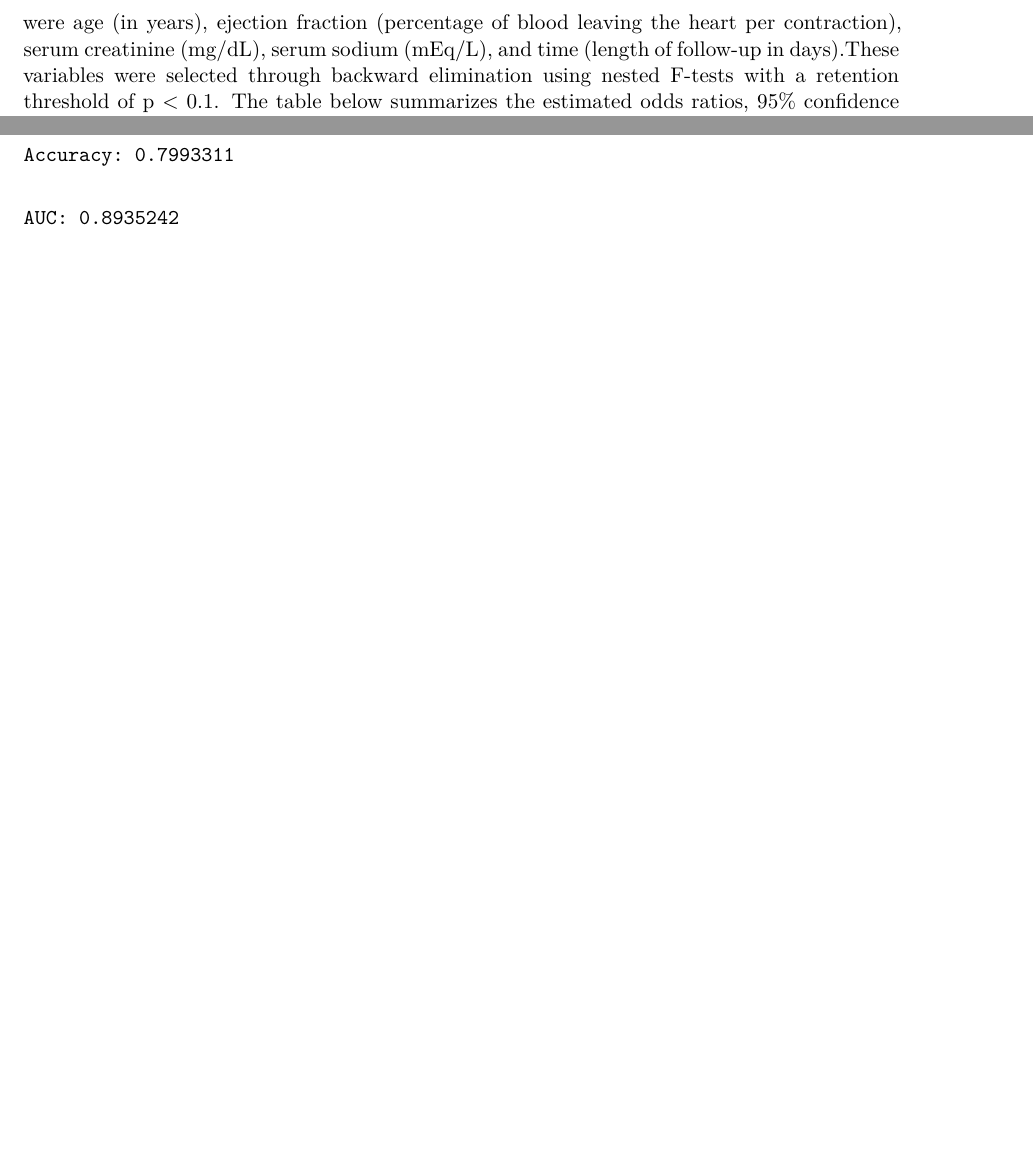
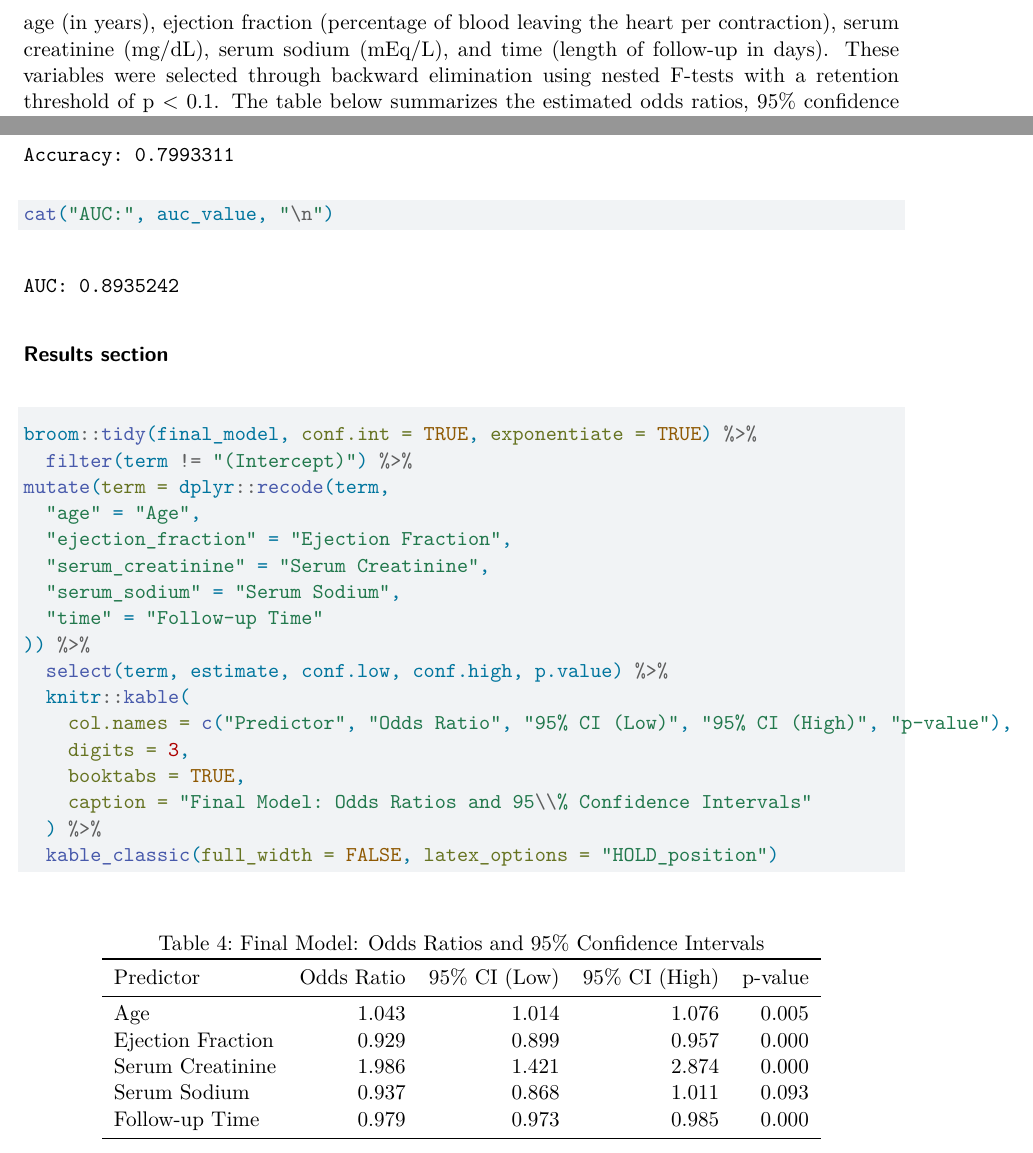
Before and after one commit to miya-dang/SDS-291-final-project, a Quarto document (SDS-291-final-project-report.qmd): two parts of pages 5 and 17 of 17 before the commit and two parts of pages 5 and 18 of 18 after it, joined at a grey line, cut so that both start at the same text, the shorter picture padded with empty space. Rendered offline with R 4.5, knitr and Pandoc in place of Quarto, then LaTeX, with nearby package versions; some code elsewhere in the file could not run offline.

Commit message:
Finish data analysis appendix

````diff
--- a/SDS-291-final-project-report.qmd
+++ b/SDS-291-final-project-report.qmd
@@ -494,3 +495,27 @@ cat("Specificity:", specificity, "\n")
 cat("Accuracy:", accuracy, "\n")
 cat("AUC:", auc_value, "\n")
 ```
+
+### Results section
+
+```{r, warning = FALSE, message = FALSE}
+
+broom::tidy(final_model, conf.int = TRUE, exponentiate = TRUE) %>%
+  filter(term != "(Intercept)") %>%
+mutate(term = dplyr::recode(term,
+  "age" = "Age",
+  "ejection_fraction" = "Ejection Fraction",
+  "serum_creatinine" = "Serum Creatinine",
+  "serum_sodium" = "Serum Sodium",
+  "time" = "Follow-up Time"
+)) %>%
+  select(term, estimate, conf.low, conf.high, p.value) %>%
+  knitr::kable(
+    col.names = c("Predictor", "Odds Ratio", "95% CI (Low)", "95% CI (High)", "p-value"),
+    digits = 3,
+    booktabs = TRUE,
+    caption = "Final Model: Odds Ratios and 95\\% Confidence Intervals"
+  ) %>%
+  kable_classic(full_width = FALSE, latex_options = "HOLD_position")
+
+```
````
Also changed, not shown: SDS-291-final-project-report.pdf, SDS-291-final-project-report.qmd (5 more changed lines).
